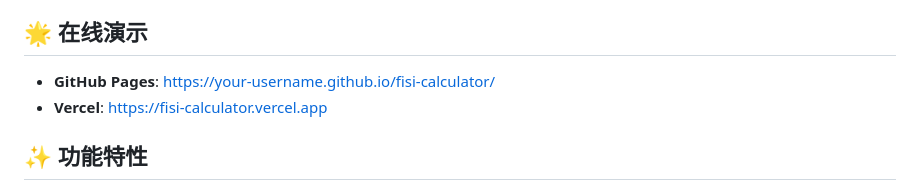
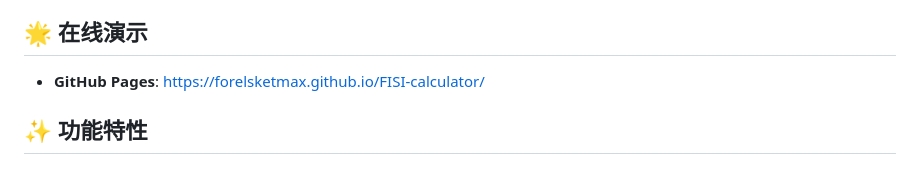
Before and after one commit to Forelsketmax/FISI-calculator, a Markdown page: README.md, the part around the change. GitHub-like rendering.

```diff
--- a/README.md
+++ b/README.md
@@ -6,8 +6,7 @@
 
 ## 🌟 在线演示
 
-- **GitHub Pages**: [https://your-username.github.io/fisi-calculator/](https://your-username.github.io/fisi-calculator/)
-- **Vercel**: [https://fisi-calculator.vercel.app](https://fisi-calculator.vercel.app)
+- **GitHub Pages**: https://forelsketmax.github.io/FISI-calculator/
 
 ## ✨ 功能特性
 
```
